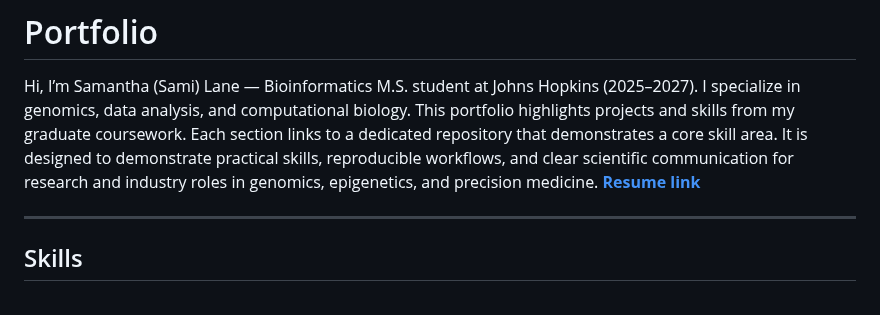
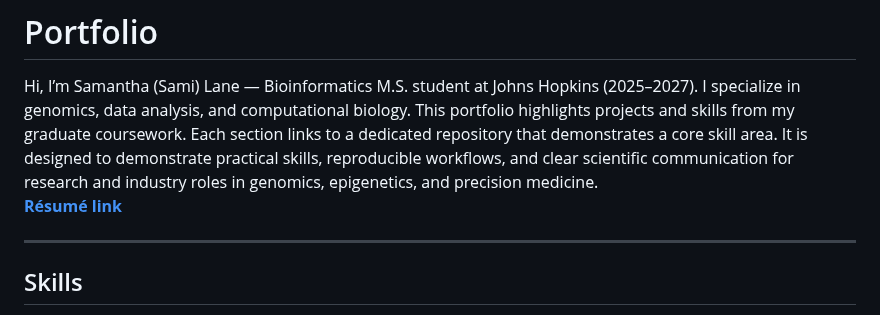
Before and after one commit to splane00/sami-lane-portfolio, a Markdown page: README.md, the part around the change. GitHub-like rendering.

```diff
--- a/README.md
+++ b/README.md
@@ -1,7 +1,7 @@
 # Portfolio
 Hi, I’m Samantha (Sami) Lane — Bioinformatics M.S. student at Johns Hopkins (2025–2027). I specialize in genomics, data analysis, and computational biology.
 This portfolio highlights projects and skills from my graduate coursework. Each section links to a dedicated repository that demonstrates a core skill area. It is designed to demonstrate practical skills, reproducible workflows, and clear scientific communication for research and industry roles in genomics, epigenetics, and precision medicine.
-[**Resume link**](https://docs.google.com/document/d/e/2PACX-1vQGCmVg5akJyW-4Djhk3-9Xd_o81cjNixMAKTg-GT60d-JEO9FAFVgz6RDwqeArAixpKXsiXn1krvJ2/pub)
+[**Résumé link**](https://docs.google.com/document/d/e/2PACX-1vQGCmVg5akJyW-4Djhk3-9Xd_o81cjNixMAKTg-GT60d-JEO9FAFVgz6RDwqeArAixpKXsiXn1krvJ2/pub)
 
 ---
 ## Skills
```
